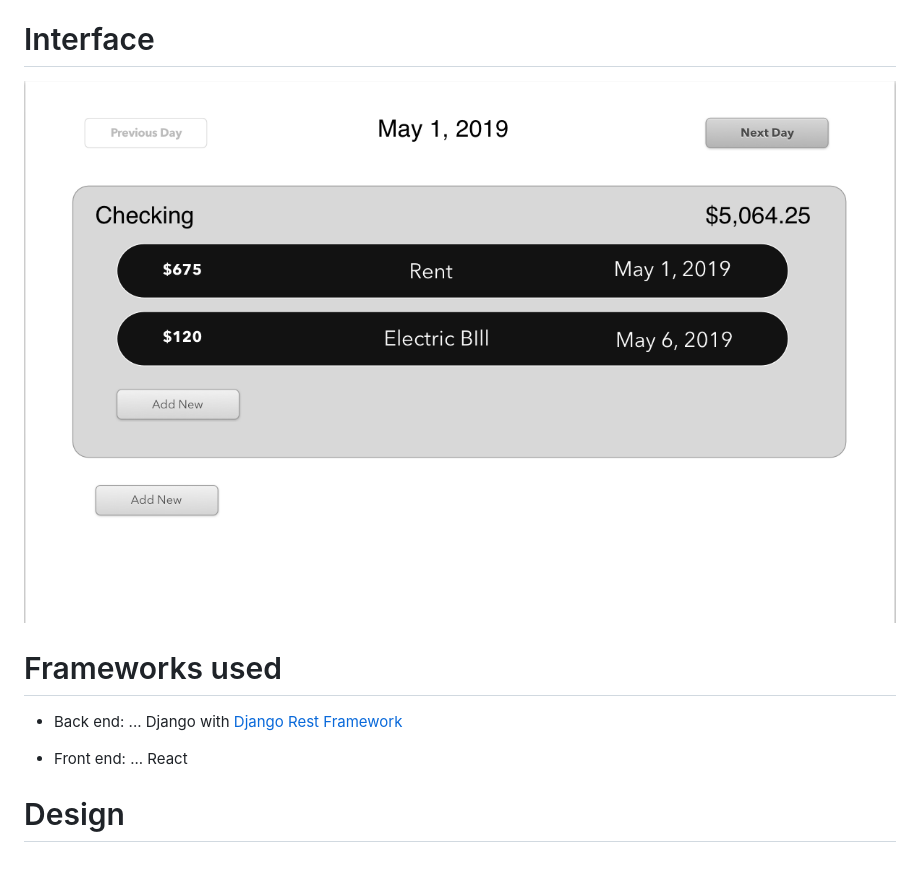
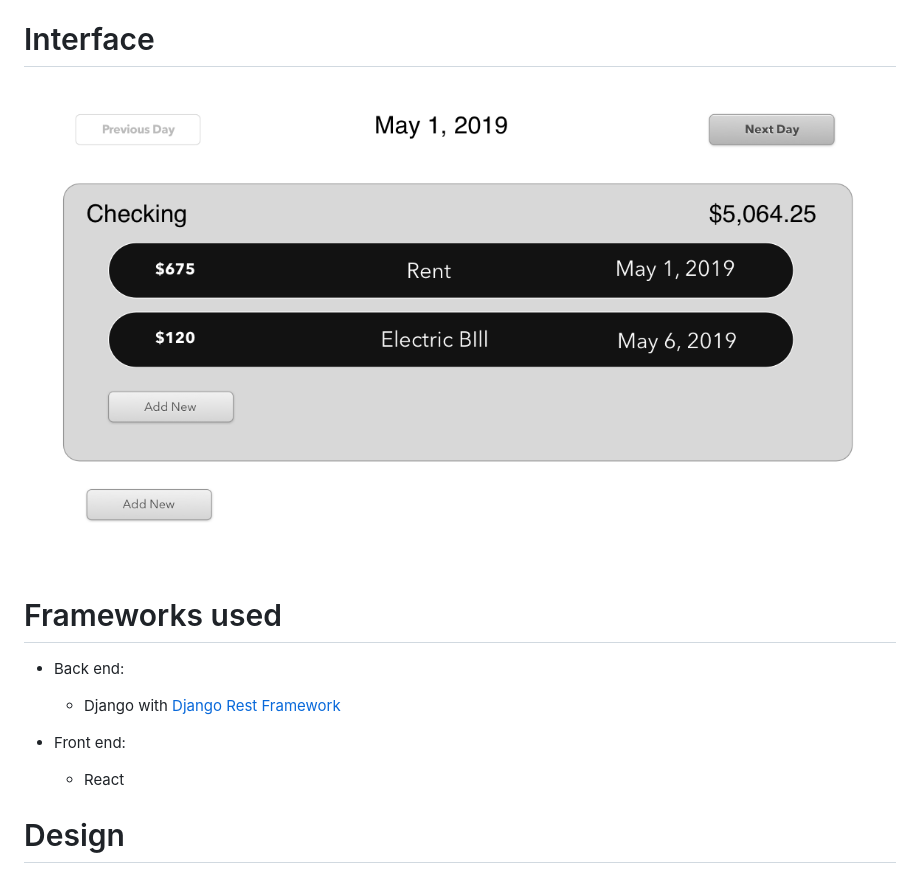
Before and after one commit to jstringer/BudgetCal, a Markdown page: README.md, the part around the change. GitHub-like rendering; pictures changed too: BudgetCal/images/sample_design.png.

```diff
--- a/README.md
+++ b/README.md
@@ -15,10 +15,10 @@ This personal project is being developed as a means for me to learn Django and R
 
 # Frameworks used
 * Back end:
-... Django with [Django Rest Framework](https://www.django-rest-framework.org/)
+  * Django with [Django Rest Framework](https://www.django-rest-framework.org/)
 
 * Front end:
-... React
+  * React
 
 # Design
 On the backend, there are two database models for this app: `Account` and `Transaction`. Each `Transaction` is associated with a single `Account` and each `Account` has multiple `Transactions`.
```
